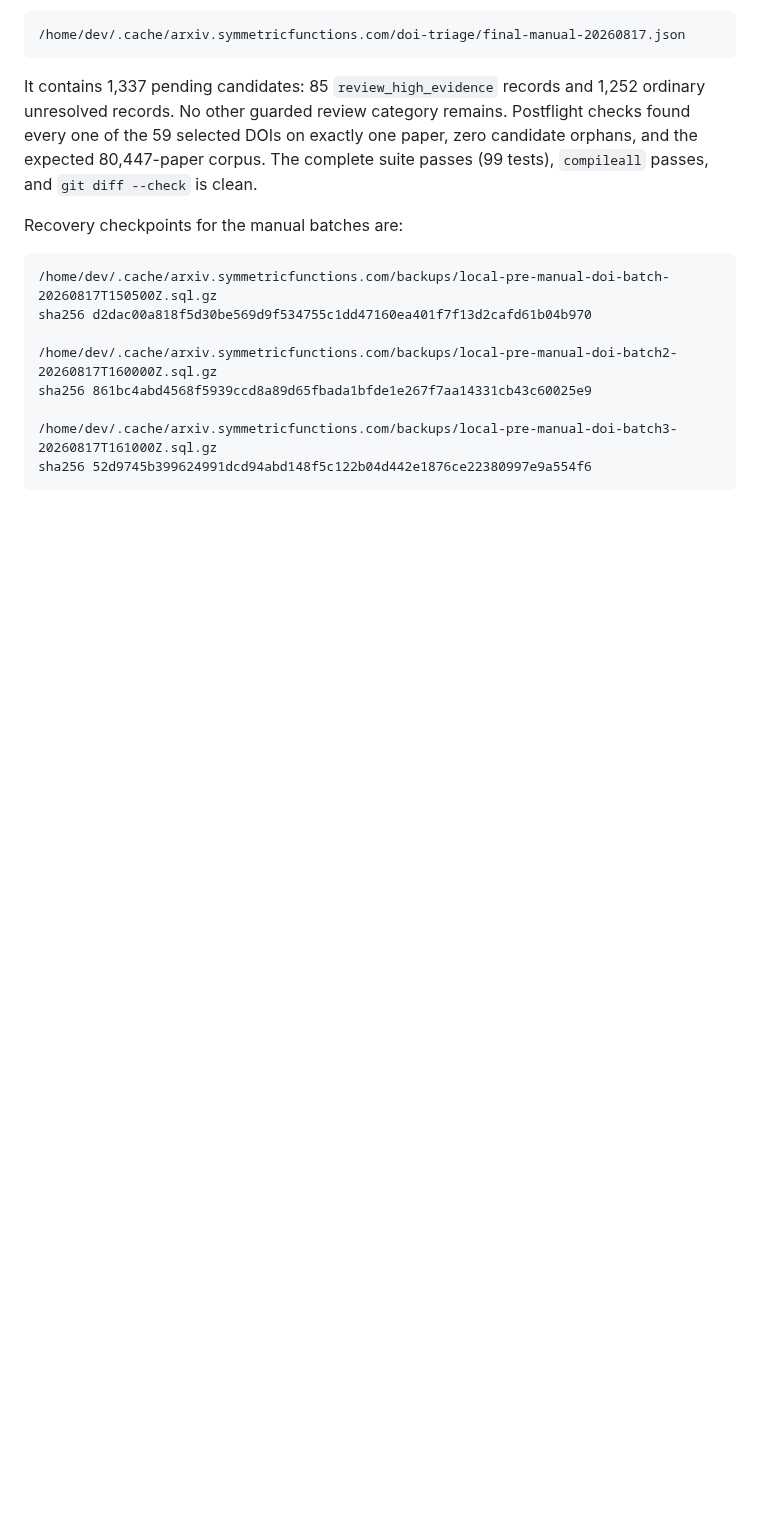
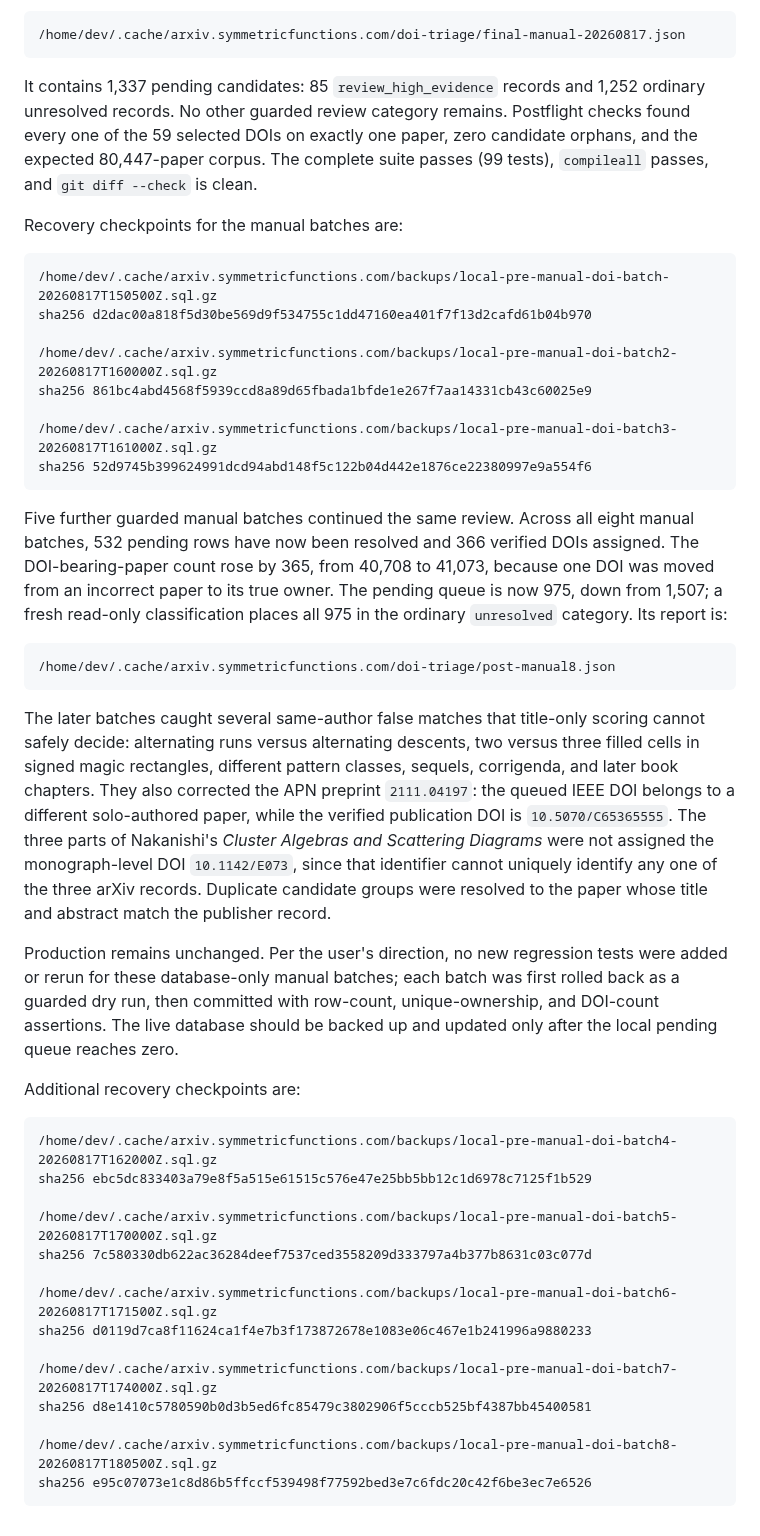
Before and after one commit to PerAlexandersson/arxiv.symmetricfunctions.com, a Markdown page: HANDOFF.md, the part around the change. GitHub-like rendering; blank space fills up the shorter version.

Commit message:
Record continued manual DOI triage

````diff
--- a/HANDOFF.md
+++ b/HANDOFF.md
@@ -284,3 +284,51 @@ sha256 861bc4abd4568f5939ccd8a89d65fbada1bfde1e267f7aa14331cb43c60025e9
 /home/dev/.cache/arxiv.symmetricfunctions.com/backups/local-pre-manual-doi-batch3-20260817T161000Z.sql.gz
 sha256 52d9745b399624991dcd94abd148f5c122b04d442e1876ce22380997e9a554f6
 ```
+
+Five further guarded manual batches continued the same review.  Across all
+eight manual batches, 532 pending rows have now been resolved and 366 verified
+DOIs assigned.  The DOI-bearing-paper count rose by 365, from 40,708 to
+41,073, because one DOI was moved from an incorrect paper to its true owner.
+The pending queue is now 975, down from 1,507; a fresh read-only classification
+places all 975 in the ordinary `unresolved` category.  Its report is:
+
+```text
+/home/dev/.cache/arxiv.symmetricfunctions.com/doi-triage/post-manual8.json
+```
+
+The later batches caught several same-author false matches that title-only
+scoring cannot safely decide: alternating runs versus alternating descents,
+two versus three filled cells in signed magic rectangles, different pattern
+classes, sequels, corrigenda, and later book chapters.  They also corrected
+the APN preprint `2111.04197`: the queued IEEE DOI belongs to a different
+solo-authored paper, while the verified publication DOI is
+`10.5070/C65365555`.  The three parts of Nakanishi's *Cluster Algebras and
+Scattering Diagrams* were not assigned the monograph-level DOI
+`10.1142/E073`, since that identifier cannot uniquely identify any one of the
+three arXiv records.  Duplicate candidate groups were resolved to the paper
+whose title and abstract match the publisher record.
+
+Production remains unchanged.  Per the user's direction, no new regression
+tests were added or rerun for these database-only manual batches; each batch
+was first rolled back as a guarded dry run, then committed with row-count,
+unique-ownership, and DOI-count assertions.  The live database should be
+backed up and updated only after the local pending queue reaches zero.
+
+Additional recovery checkpoints are:
+
+```text
+/home/dev/.cache/arxiv.symmetricfunctions.com/backups/local-pre-manual-doi-batch4-20260817T162000Z.sql.gz
+sha256 ebc5dc833403a79e8f5a515e61515c576e47e25bb5bb12c1d6978c7125f1b529
+
+/home/dev/.cache/arxiv.symmetricfunctions.com/backups/local-pre-manual-doi-batch5-20260817T170000Z.sql.gz
+sha256 7c580330db622ac36284deef7537ced3558209d333797a4b377b8631c03c077d
+
+/home/dev/.cache/arxiv.symmetricfunctions.com/backups/local-pre-manual-doi-batch6-20260817T171500Z.sql.gz
+sha256 d0119d7ca8f11624ca1f4e7b3f173872678e1083e06c467e1b241996a9880233
+
+/home/dev/.cache/arxiv.symmetricfunctions.com/backups/local-pre-manual-doi-batch7-20260817T174000Z.sql.gz
+sha256 d8e1410c5780590b0d3b5ed6fc85479c3802906f5cccb525bf4387bb45400581
+
+/home/dev/.cache/arxiv.symmetricfunctions.com/backups/local-pre-manual-doi-batch8-20260817T180500Z.sql.gz
+sha256 e95c07073e1c8d86b5ffccf539498f77592bed3e7c6fdc20c42f6be3ec7e6526
+```
````
